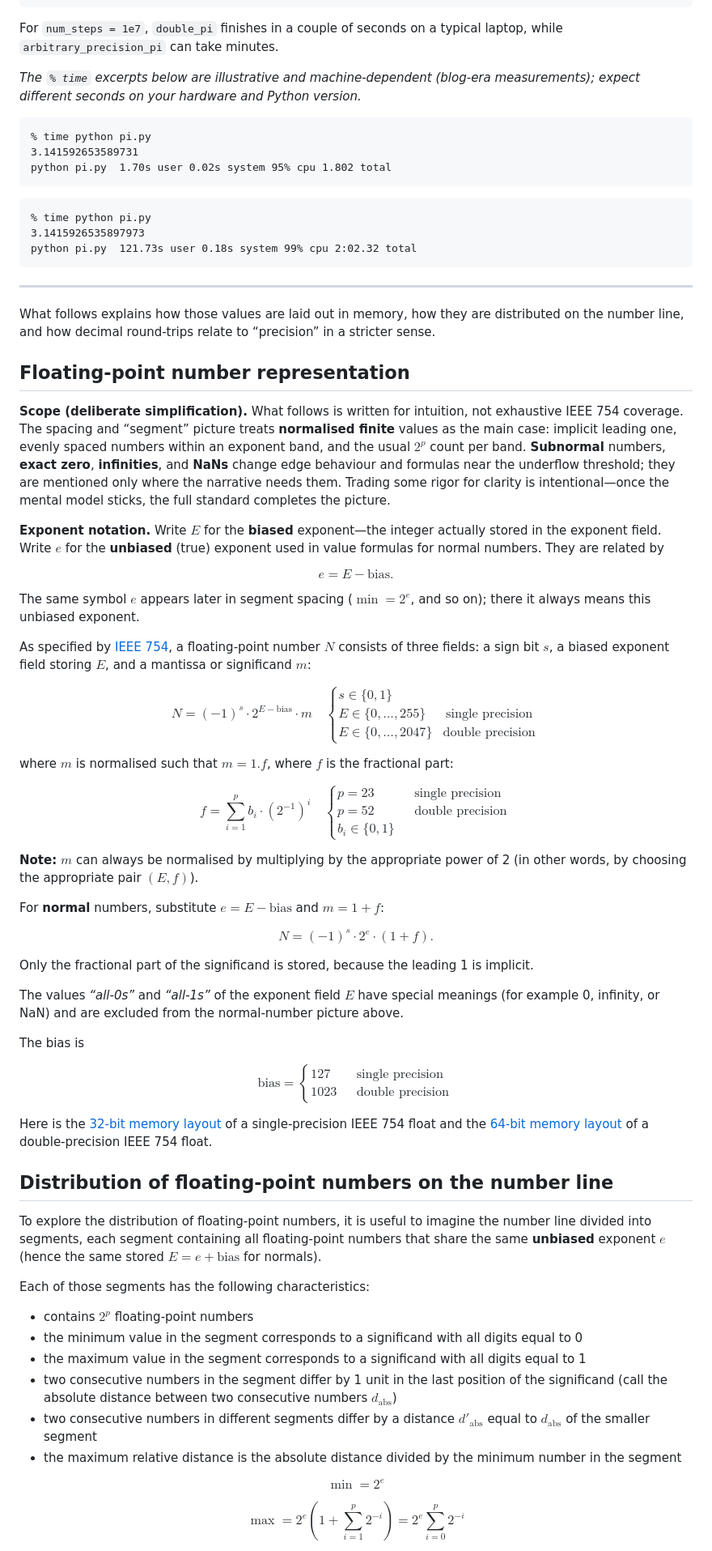
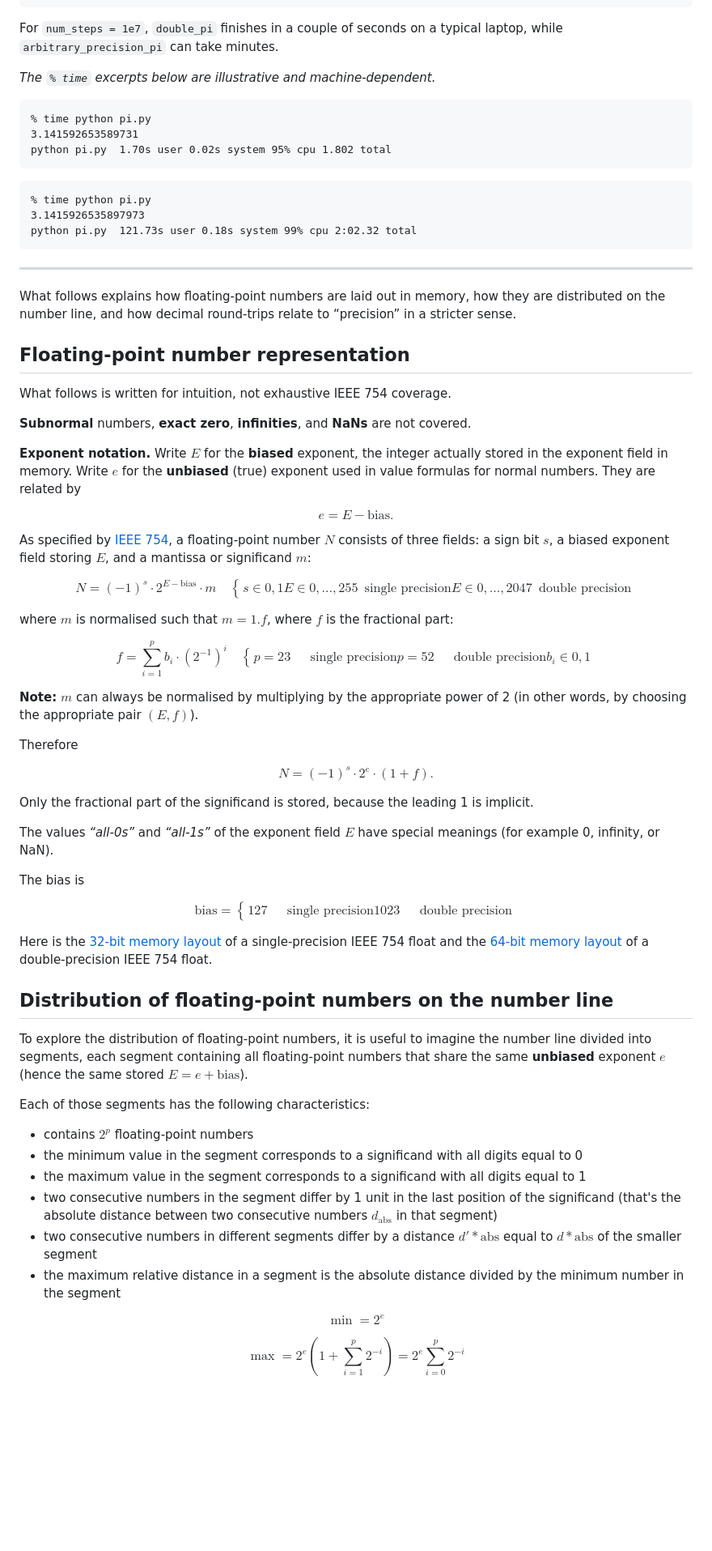
Before and after one commit to fjab76/floatingpoint, a Markdown page: docs/floating-point-distribution-and-precision.md, the part around one of its changes. Shown at 81% size. Drawn GitHub-style; blank space fills up the shorter version.

Commit message:
docs: floating-point notes

````diff
--- a/docs/floating-point-distribution-and-precision.md
+++ b/docs/floating-point-distribution-and-precision.md
@@ -119,7 +115,7 @@ def arbitrary_precision_pi(num_steps, precision):
 
 For `num_steps = 1e7`, `double_pi` finishes in a couple of seconds on a typical laptop, while `arbitrary_precision_pi` can take minutes.
 
-*The `% time` excerpts below are illustrative and machine-dependent (blog-era measurements); expect different seconds on your hardware and Python version.*
+*The `% time` excerpts below are illustrative and machine-dependent.*
 
 ```text
 % time python pi.py
@@ -135,19 +131,19 @@ python pi.py  121.73s user 0.18s system 99% cpu 2:02.32 total
 
 ---
 
-What follows explains how those values are laid out in memory, how they are distributed on the number line, and how decimal round-trips relate to “precision” in a stricter sense.
+What follows explains how floating-point numbers are laid out in memory, how they are distributed on the number line, and how decimal round-trips relate to “precision” in a stricter sense.
 
 ## Floating-point number representation
 
-**Scope (deliberate simplification).** What follows is written for intuition, not exhaustive IEEE 754 coverage. The spacing and “segment” picture treats **normalised finite** values as the main case: implicit leading one, evenly spaced numbers within an exponent band, and the usual $2^p$ count per band. **Subnormal** numbers, **exact zero**, **infinities**, and **NaNs** change edge behaviour and formulas near the underflow threshold; they are mentioned only where the narrative needs them. Trading some rigor for clarity is intentional—once the mental model sticks, the full standard completes the picture.
+What follows is written for intuition, not exhaustive IEEE 754 coverage.
 
-**Exponent notation.** Write **$E$** for the **biased** exponent—the integer actually stored in the exponent field. Write **$e$** for the **unbiased** (true) exponent used in value formulas for normal numbers. They are related by
+ **Subnormal** numbers, **exact zero**, **infinities**, and **NaNs** are not covered.
+
+**Exponent notation.** Write **$E$** for the **biased** exponent, the integer actually stored in the exponent field in memory. Write **$e$** for the **unbiased** (true) exponent used in value formulas for normal numbers. They are related by
 
 $$
 e = E - \text{bias}.
 $$
-
-The same symbol $e$ appears later in segment spacing ($\min = 2^e$, and so on); there it always means this unbiased exponent.
 
 As specified by [IEEE 754](https://en.wikipedia.org/wiki/IEEE_754-1985), a floating-point number $N$ consists of three fields: a sign bit $s$, a biased exponent field storing $E$, and a mantissa or significand $m$:
 
@@ -155,9 +151,9 @@ $$
 N = (-1)^{s} \cdot 2^{E-\text{bias}} \cdot m
 \quad
 \begin{cases}
-s \in \{0, 1\} \\
-E \in \{0, \ldots, 255\} & \text{single precision} \\
-E \in \{0, \ldots, 2047\} & \text{double precision}
+s \in 0, 1
+E \in 0, \ldots, 255 & \text{single precision}
+E \in 0, \ldots, 2047 & \text{double precision}
 \end{cases}
 $$
 
@@ -167,15 +163,15 @@ $$
 f = \sum_{i=1}^{p} b_{i} \cdot (2^{-1})^{i}
 \quad
 \begin{cases}
-p = 23 & \quad \text{single precision} \\
-p = 52 & \quad \text{double precision} \\
-b_i \in \{0, 1\}
+p = 23 & \quad \text{single precision}
+p = 52 & \quad \text{double precision}
+b_i \in 0, 1
 \end{cases}
 $$
 
 **Note:** $m$ can always be normalised by multiplying by the appropriate power of 2 (in other words, by choosing the appropriate pair $(E, f)$).
 
-For **normal** numbers, substitute $e = E - \text{bias}$ and $m = 1 + f$:
+Therefore
 
 $$
 N = (-1)^{s} \cdot 2^{e} \cdot (1 + f).
@@ -183,14 +179,14 @@ $$
 
 Only the fractional part of the significand is stored, because the leading 1 is implicit.
 
-The values *“all-0s”* and *“all-1s”* of the exponent field $E$ have special meanings (for example 0, infinity, or NaN) and are excluded from the normal-number picture above.
+The values *“all-0s”* and *“all-1s”* of the exponent field $E$ have special meanings (for example 0, infinity, or NaN).
 
 The bias is
 
 $$
 \text{bias} =
 \begin{cases}
-127 & \quad \text{single precision} \\
+127 & \quad \text{single precision}
 1023 & \quad \text{double precision}
 \end{cases}
 $$
@@ -199,16 +195,16 @@ Here is the [32-bit memory layout](https://en.wikipedia.org/wiki/IEEE_754-1985#/
 
 ## Distribution of floating-point numbers on the number line
 
-To explore the distribution of floating-point numbers, it is useful to imagine the number line divided into segments, each segment containing all floating-point numbers that share the same **unbiased** exponent $e$ (hence the same stored $E = e + \text{bias}$ for normals).
+To explore the distribution of floating-point numbers, it is useful to imagine the number line divided into segments, each segment containing all floating-point numbers that share the same **unbiased** exponent $e$ (hence the same stored $E = e + \text{bias}$).
 
 Each of those segments has the following characteristics:
 
 - contains $2^{p}$ floating-point numbers
 - the minimum value in the segment corresponds to a significand with all digits equal to 0
 - the maximum value in the segment corresponds to a significand with all digits equal to 1
-- two consecutive numbers in the segment differ by 1 unit in the last position of the significand (call the absolute distance between two consecutive numbers $d_{\text{abs}}$)
-- two consecutive numbers in different segments differ by a distance $d'_{\text{abs}}$ equal to $d_{\text{abs}}$ of the smaller segment
-- the maximum relative distance is the absolute distance divided by the minimum number in the segment
+- two consecutive numbers in the segment differ by 1 unit in the last position of the significand (that's the absolute distance between two consecutive numbers $d_{\text{abs}}$ in that segment)
+- two consecutive numbers in different segments differ by a distance $d'*{\text{abs}}$ equal to $d*{\text{abs}}$ of the smaller segment
+- the maximum relative distance in a segment is the absolute distance divided by the minimum number in the segment
 
 $$
 \min = 2^{e}
````
Also changed, not shown: other parts of docs/floating-point-distribution-and-precision.md (+35 -52 lines).
